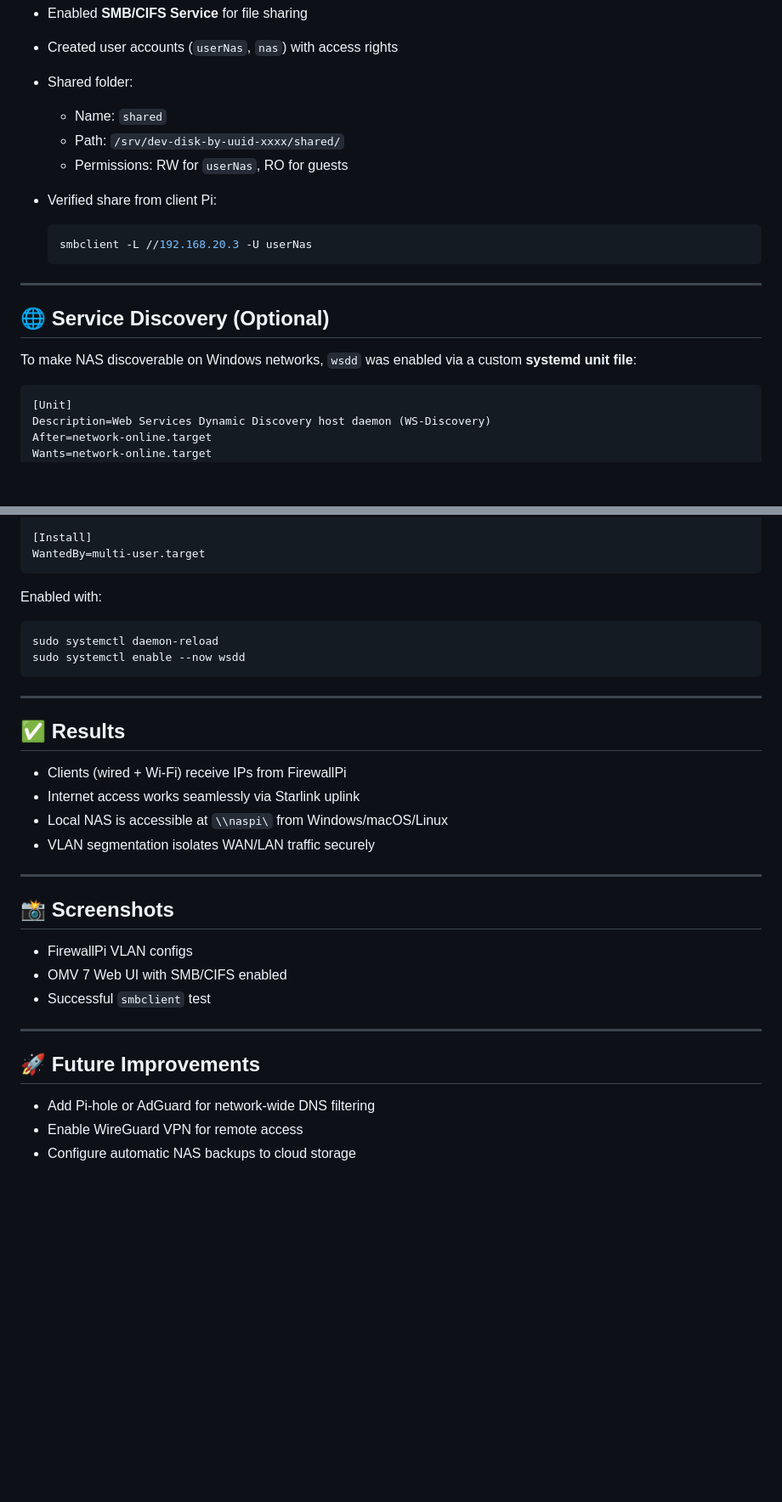
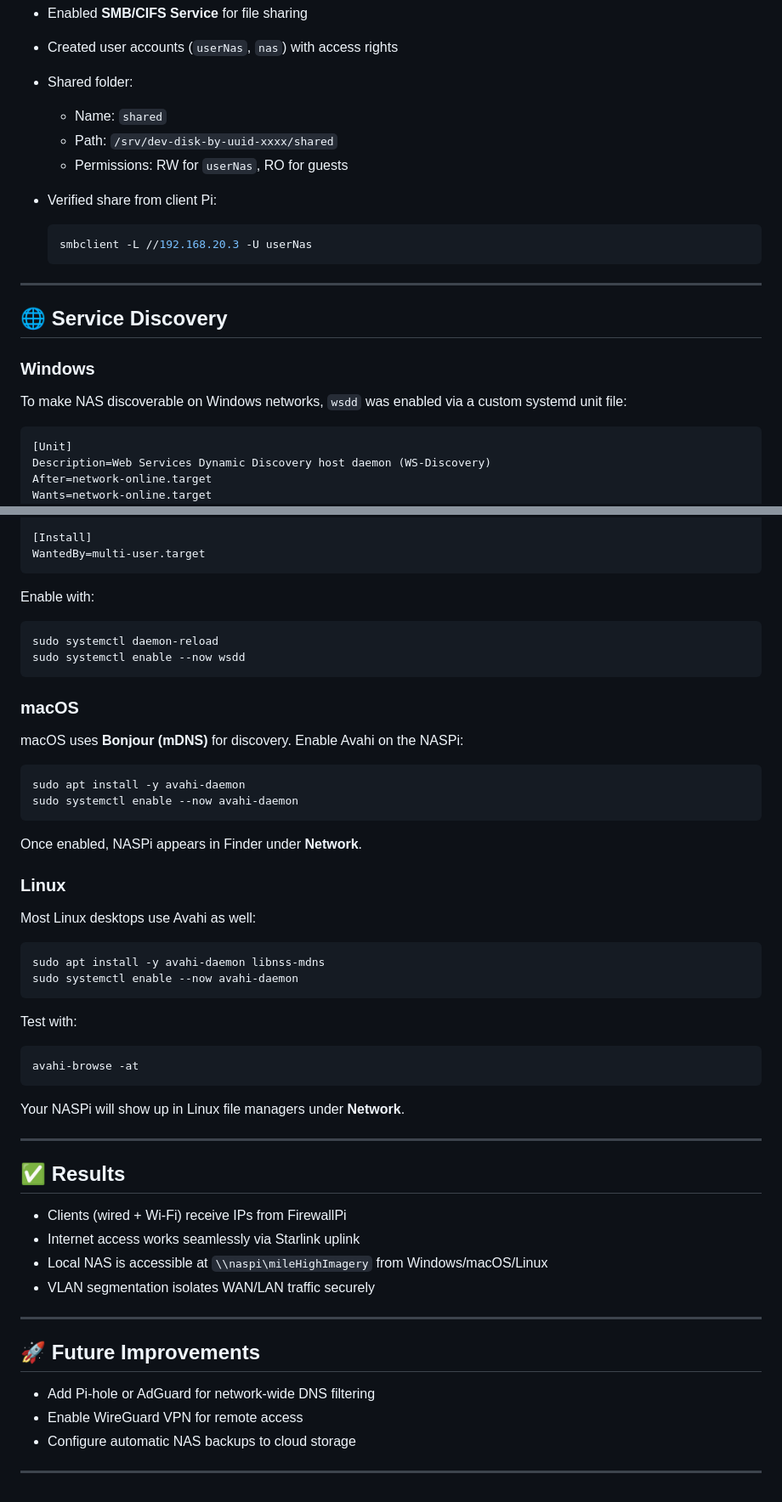
Before and after one commit to JoshG13f/home-network-lab, a Markdown page: README.md, 2 parts joined by grey strips. Shown at 85% size. Drawn GitHub-style; blank space fills up the shorter version.

````diff
--- a/README.md
+++ b/README.md
@@ -107,7 +100,7 @@ The goal:
 * Shared folder:
 
   * Name: `shared`
-  * Path: `/srv/dev-disk-by-uuid-xxxx/shared/`
+  * Path: `/srv/dev-disk-by-uuid-xxxx/shared`
   * Permissions: RW for `userNas`, RO for guests
 
 * Verified share from client Pi:
@@ -118,9 +111,11 @@ The goal:
 
 ---
 
-## 🌐 Service Discovery (Optional)
+## 🌐 Service Discovery
 
-To make NAS discoverable on Windows networks, `wsdd` was enabled via a custom **systemd unit file**:
+### Windows
+
+To make NAS discoverable on Windows networks, `wsdd` was enabled via a custom systemd unit file:
 
 ```ini
 [Unit]
@@ -139,12 +134,40 @@ RestartSec=2s
 WantedBy=multi-user.target
 ```
 
-Enabled with:
+Enable with:
 
-```sh
+```bash
 sudo systemctl daemon-reload
 sudo systemctl enable --now wsdd
 ```
+
+### macOS
+
+macOS uses **Bonjour (mDNS)** for discovery. Enable Avahi on the NASPi:
+
+```bash
+sudo apt install -y avahi-daemon
+sudo systemctl enable --now avahi-daemon
+```
+
+Once enabled, NASPi appears in Finder under **Network**.
+
+### Linux
+
+Most Linux desktops use Avahi as well:
+
+```bash
+sudo apt install -y avahi-daemon libnss-mdns
+sudo systemctl enable --now avahi-daemon
+```
+
+Test with:
+
+```bash
+avahi-browse -at
+```
+
+Your NASPi will show up in Linux file managers under **Network**.
 
 ---
 
@@ -152,16 +175,8 @@ sudo systemctl enable --now wsdd
 
 * Clients (wired + Wi-Fi) receive IPs from FirewallPi
 * Internet access works seamlessly via Starlink uplink
-* Local NAS is accessible at `\\naspi\` from Windows/macOS/Linux
+* Local NAS is accessible at `\\naspi\mileHighImagery` from Windows/macOS/Linux
 * VLAN segmentation isolates WAN/LAN traffic securely
-
----
-
-## 📸 Screenshots
-
-* FirewallPi VLAN configs
-* OMV 7 Web UI with SMB/CIFS enabled
-* Successful `smbclient` test
 
 ---
 
@@ -170,3 +185,5 @@ sudo systemctl enable --now wsdd
 * Add Pi-hole or AdGuard for network-wide DNS filtering
 * Enable WireGuard VPN for remote access
 * Configure automatic NAS backups to cloud storage
+
+---
````
Also changed, not shown: other parts of README.md (+15 -22 lines).
